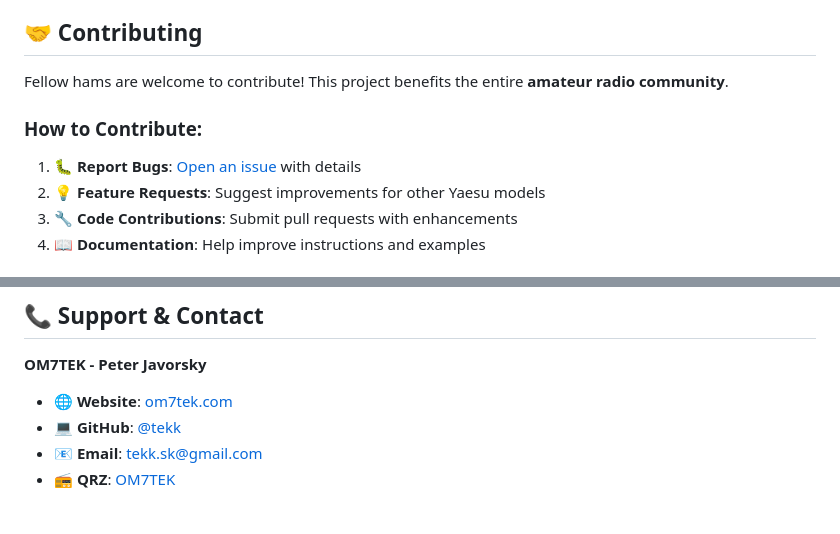
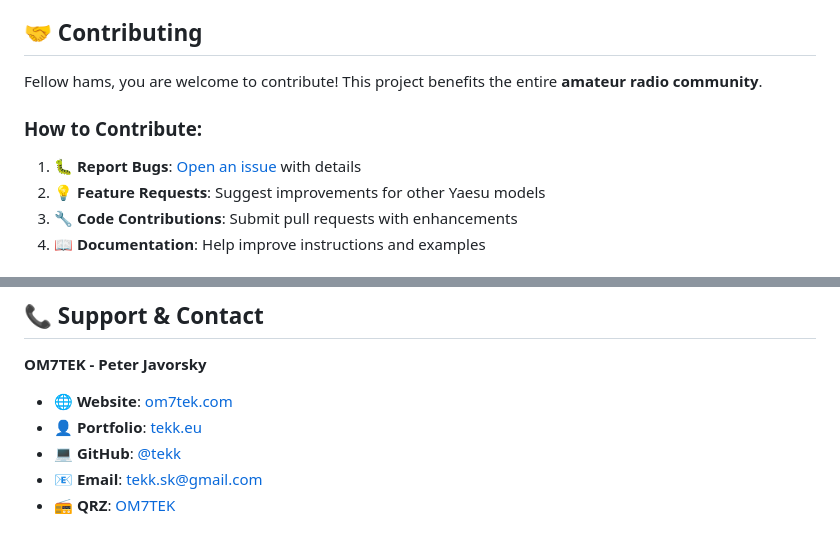
Before and after one commit to tekk/yaesu_ft2d_ft3d_ft5d_config_converter, a Markdown page: README.md, 2 parts joined by grey strips. Rendered like a GitHub page.

```diff
--- a/README.md
+++ b/README.md
@@ -123,6 +125,6 @@ yaesu-config-converter/
 
 ## 🤝 Contributing
 
-Fellow hams are welcome to contribute! This project benefits the entire **amateur radio community**.
+Fellow hams, you are welcome to contribute! This project benefits the entire **amateur radio community**.
 
 ### How to Contribute:
@@ -141,6 +143,7 @@ Fellow hams are welcome to contribute! This project benefits the entire **amateu
 
 **OM7TEK - Peter Javorsky**
 - 🌐 **Website**: [om7tek.com](https://www.om7tek.com)
+- 👤 **Portfolio**: [tekk.eu](https://tekk.eu)
 - 💻 **GitHub**: [@tekk](https://github.com/tekk)
 - 📧 **Email**: tekk.sk@gmail.com
 - 📻 **QRZ**: [OM7TEK](https://www.qrz.com/db/OM7TEK)
```
Also changed, not shown: other parts of README.md (+22 -20 lines), img/OM7TEK-logo.png (added), img/handheld-radio.png (added), img/screenshot.png (added), img/yaesu-logo.png (added), 6 other files.
